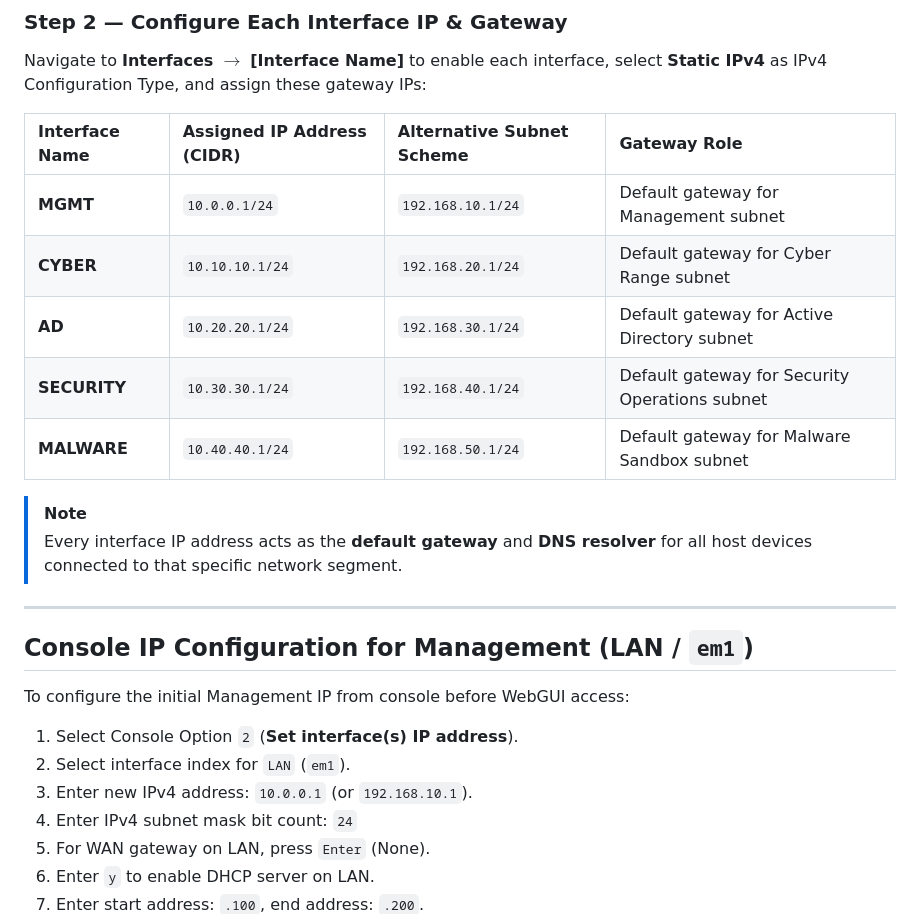
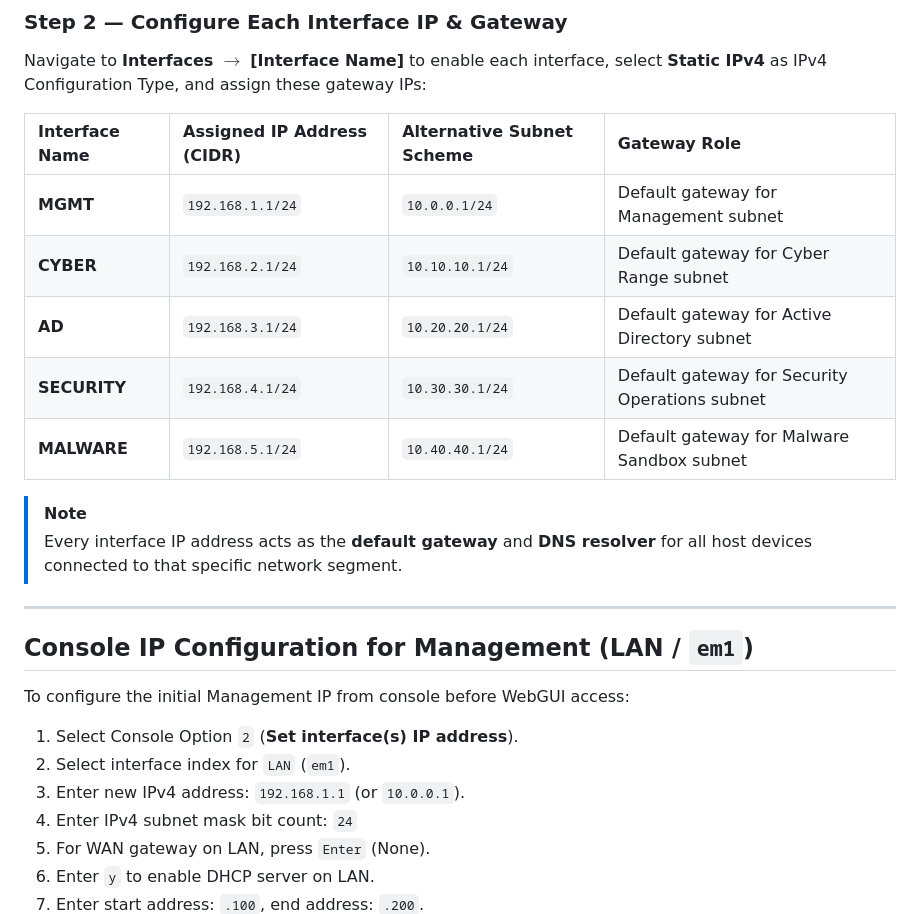
Before and after one commit to subrat243/pfSense-Firewall, a Markdown page: installation/interface-assignment.md, the part around the change. GitHub-like rendering.

```diff
--- a/installation/interface-assignment.md
+++ b/installation/interface-assignment.md
@@ -72,11 +72,11 @@ Navigate to **Interfaces** $\rightarrow$ **[Interface Name]** to enable each int
 
 | Interface Name | Assigned IP Address (CIDR) | Alternative Subnet Scheme | Gateway Role |
 | :--- | :--- | :--- | :--- |
-| **MGMT** | `10.0.0.1/24` | `192.168.10.1/24` | Default gateway for Management subnet |
-| **CYBER** | `10.10.10.1/24` | `192.168.20.1/24` | Default gateway for Cyber Range subnet |
-| **AD** | `10.20.20.1/24` | `192.168.30.1/24` | Default gateway for Active Directory subnet |
-| **SECURITY** | `10.30.30.1/24` | `192.168.40.1/24` | Default gateway for Security Operations subnet |
-| **MALWARE** | `10.40.40.1/24` | `192.168.50.1/24` | Default gateway for Malware Sandbox subnet |
+| **MGMT** | `192.168.1.1/24` | `10.0.0.1/24` | Default gateway for Management subnet |
+| **CYBER** | `192.168.2.1/24` | `10.10.10.1/24` | Default gateway for Cyber Range subnet |
+| **AD** | `192.168.3.1/24` | `10.20.20.1/24` | Default gateway for Active Directory subnet |
+| **SECURITY** | `192.168.4.1/24` | `10.30.30.1/24` | Default gateway for Security Operations subnet |
+| **MALWARE** | `192.168.5.1/24` | `10.40.40.1/24` | Default gateway for Malware Sandbox subnet |
 
 > [!NOTE]
 > Every interface IP address acts as the **default gateway** and **DNS resolver** for all host devices connected to that specific network segment.
@@ -88,7 +88,7 @@ Navigate to **Interfaces** $\rightarrow$ **[Interface Name]** to enable each int
 To configure the initial Management IP from console before WebGUI access:
 1. Select Console Option `2` (**Set interface(s) IP address**).
 2. Select interface index for `LAN` (`em1`).
-3. Enter new IPv4 address: `10.0.0.1` (or `192.168.10.1`).
+3. Enter new IPv4 address: `192.168.1.1` (or `10.0.0.1`).
 4. Enter IPv4 subnet mask bit count: `24`
 5. For WAN gateway on LAN, press `Enter` (None).
 6. Enter `y` to enable DHCP server on LAN.
```
